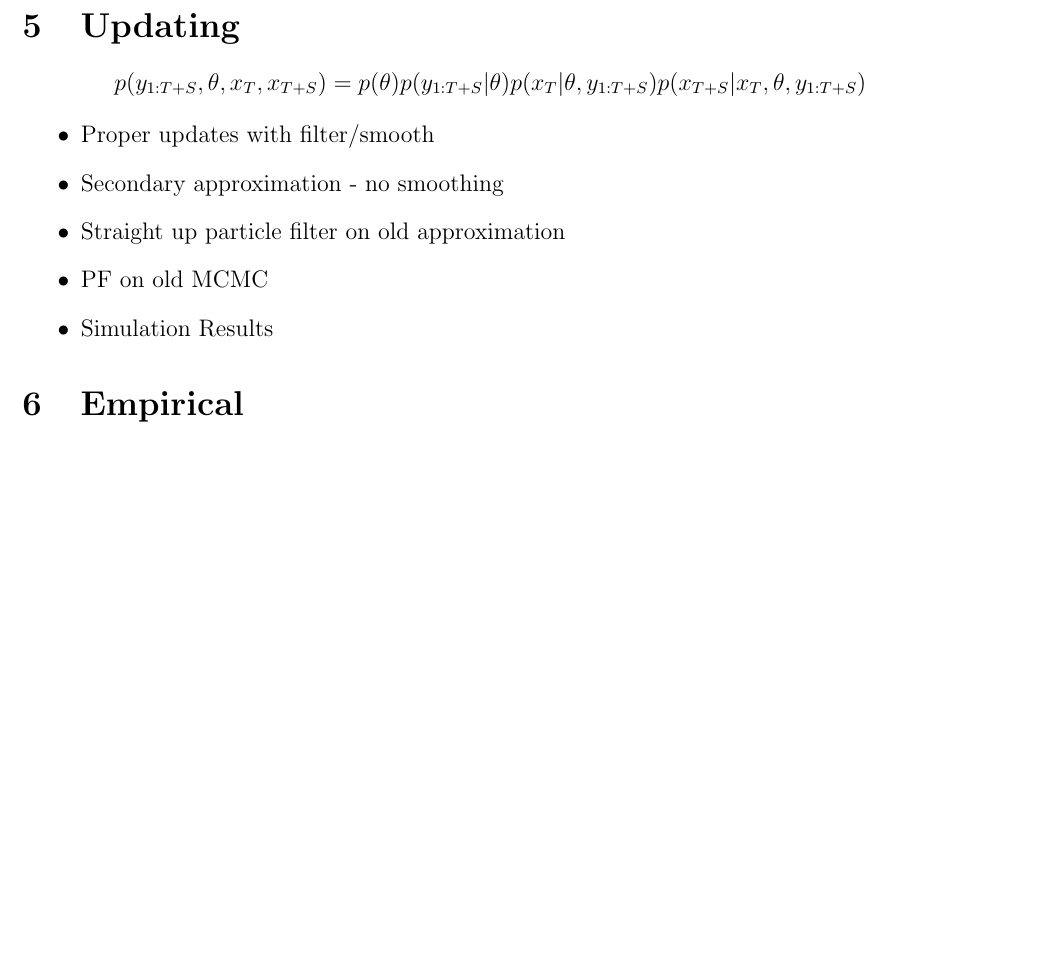
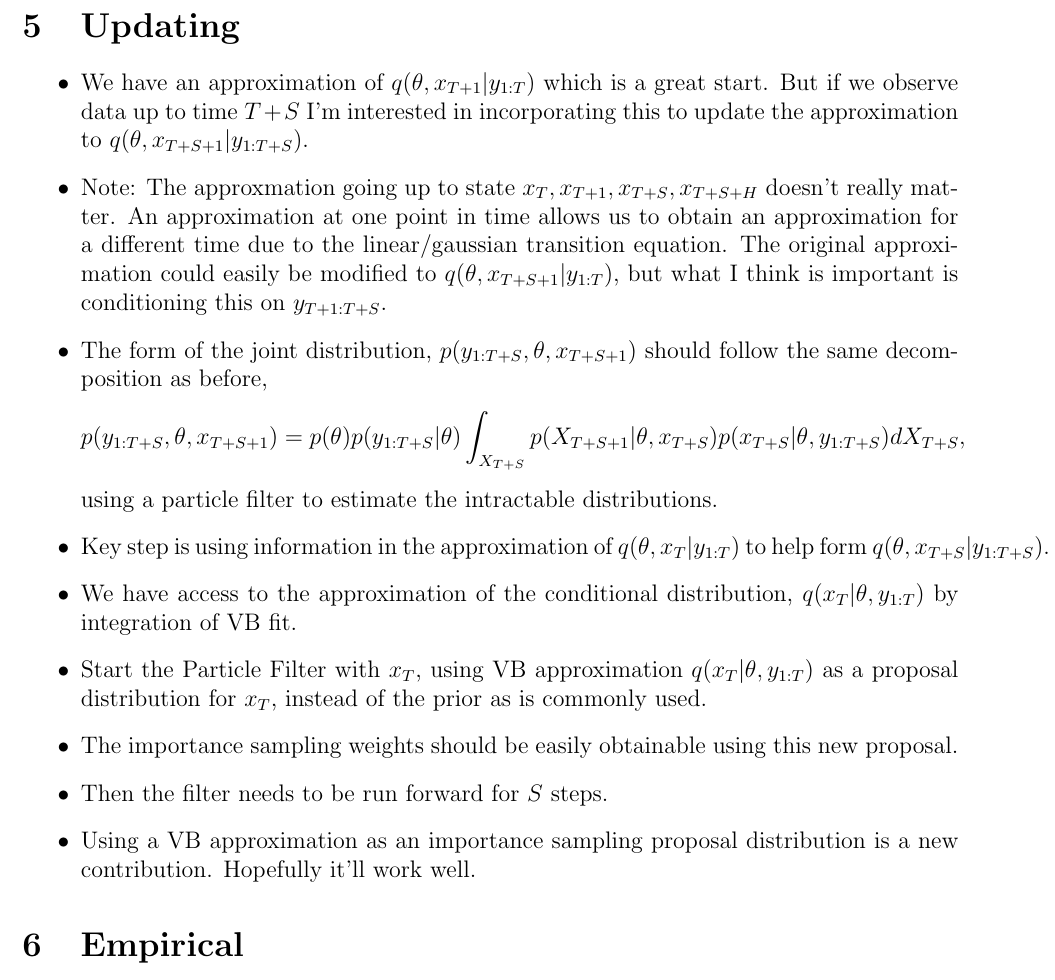
Before and after one commit to M20190649/Approximate-Updating, a LaTeX document (Tran Nott Kohn/outline.tex): part of page 5 of 6, cut so that both start at the same text, the shorter picture padded with empty space. Compiled offline with pdfLaTeX.

Commit message:
Various updates

```diff
--- a/Tran Nott Kohn/outline.tex
+++ b/Tran Nott Kohn/outline.tex
@@ -183,15 +183,21 @@ can be substituted into (\ref{ReparamDeriv}). This derivative of (\ref{PFLogJoin
 
 \section{Updating}
 
-$$p(y_{1:T+S}, \theta, x_T, x_{T+S}) = p(\theta) p(y_{1:T+S} | \theta) p (x_T | \theta, y_{1:T+S}) p(x_{T+S} | x_T, \theta, y_{1:T+S})$$
+\begin{itemize}
+\item We have an approximation of $q(\theta, x_{T+1} | y_{1:T})$ which is a great start. But if we observe data up to time $T+S$ I'm interested in incorporating this to update the approximation to $q(\theta, x_{T+S+1} | y_{1:T+S})$.
+\item Note: The approxmation going up to state $x_T, x_{T+1}, x_{T+S}, x_{T+S+H}$ doesn't really matter. An approximation at one point in time allows us to obtain an approximation for a different time due to the linear/gaussian transition equation. The original approximation could easily be modified to $q(\theta, x_{T+S+1} | y_{1:T})$, but what I think is important is conditioning this on $y_{T+1:T+S}$.
+\item The form of the joint distribution, $p(y_{1:T+S}, \theta, x_{T+S+1})$ should follow the same decomposition as before,
+$$p(y_{1:T+S}, \theta, x_{T+S+1}) = p(\theta) p(y_{1:T+S} | \theta) \int_{X_{T+S}} p(X_{T+S+1} | \theta, x_{T+S})p(x_{T+S} | \theta, y_{1:T+S})dX_{T+S},$$
+using a particle filter to estimate the intractable distributions.
+\item Key step is using information in the approximation of $q(\theta, x_T | y_{1:T})$ to help form $q(\theta, x_{T+S} | y_{1:T+S})$.
+\item We have access to the approximation of the conditional distribution, $q(x_T | \theta, y_{1:T})$ by integration of VB fit.
+\item Start the Particle Filter with $x_T$, using VB approximation $q(x_T | \theta, y_{1:T})$ as a proposal distribution for $x_T$, instead of the prior as is commonly used.
+\item The importance sampling weights should be easily obtainable using this new proposal.
+\item Then the filter needs to be run forward for $S$ steps.
+\item Using a VB approximation as an importance sampling proposal distribution is a new contribution. Hopefully it'll work well.
+\end{itemize}
 
-\begin{itemize}
-\item Proper updates with filter/smooth
-\item Secondary approximation - no smoothing
-\item Straight up particle filter on old approximation
-\item PF on old MCMC
-\item Simulation Results
-\end{itemize}
+
 
 \section{Empirical}
 
```
Also changed, not shown: Tran Nott Kohn/outline.pdf, 3 other files.
